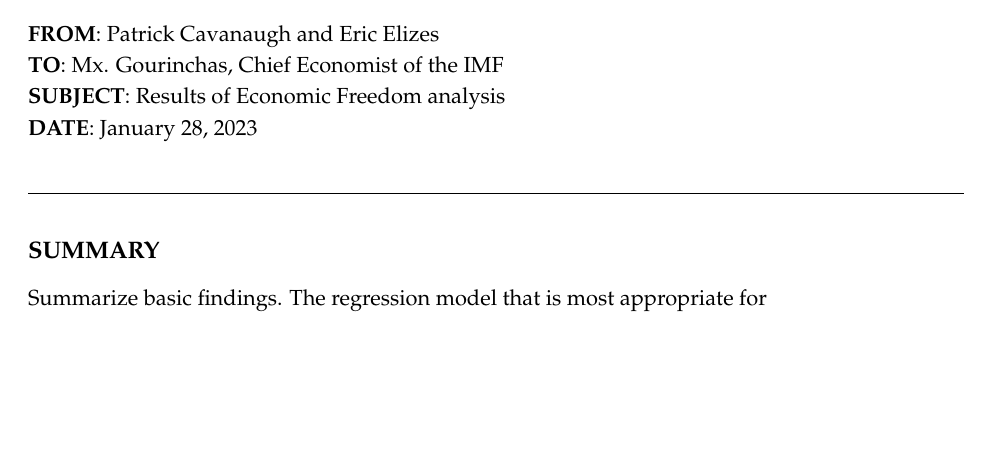
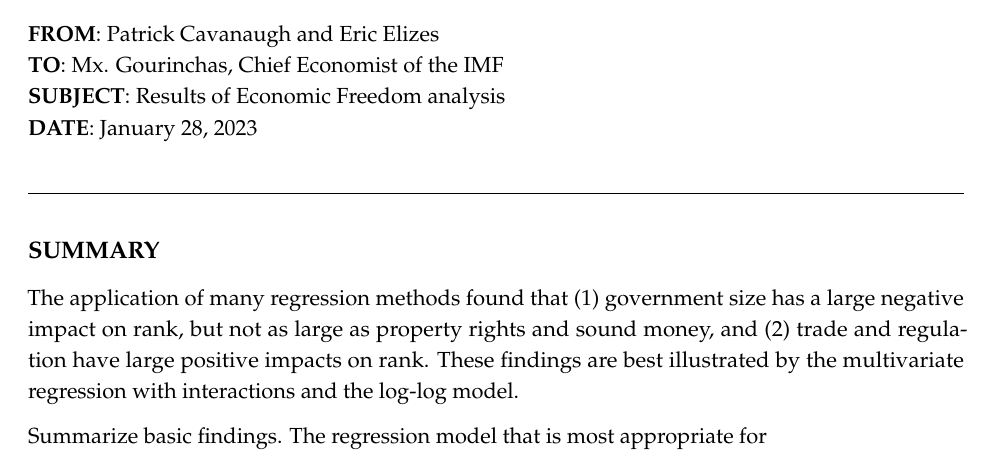
Before and after one commit to ericelizes1/Harmonizing-Economics, an R Markdown document (ECON 395 Economic Freedom Data Analysis Practice PART TWO (1).Rmd): part of page 1 of 14, cut so that both start at the same text, the shorter picture padded with empty space. Rendered offline with R 4.5, knitr and Pandoc, then LaTeX, with nearby package versions; some code elsewhere in the file could not run offline.

Commit message:
start summary

```diff
--- a/ECON 395 Economic Freedom Data Analysis Practice PART TWO (1).Rmd
+++ b/ECON 395 Economic Freedom Data Analysis Practice PART TWO (1).Rmd
@@ -92,6 +92,8 @@ econ_free_vars_q2 <- econ_free_clean %>%
 \par\noindent\rule{\textwidth}{0.4pt}
 
 ## SUMMARY
+
+The application of many regression methods found that (1) government size has a large negative impact on rank, but not as large as property rights and sound money, and (2) trade and regulation have large positive impacts on rank. These findings are best illustrated by the multivariate regression with interactions and the log-log model.
 
 Summarize basic findings. The regression model that is most appropriate for
 
```
